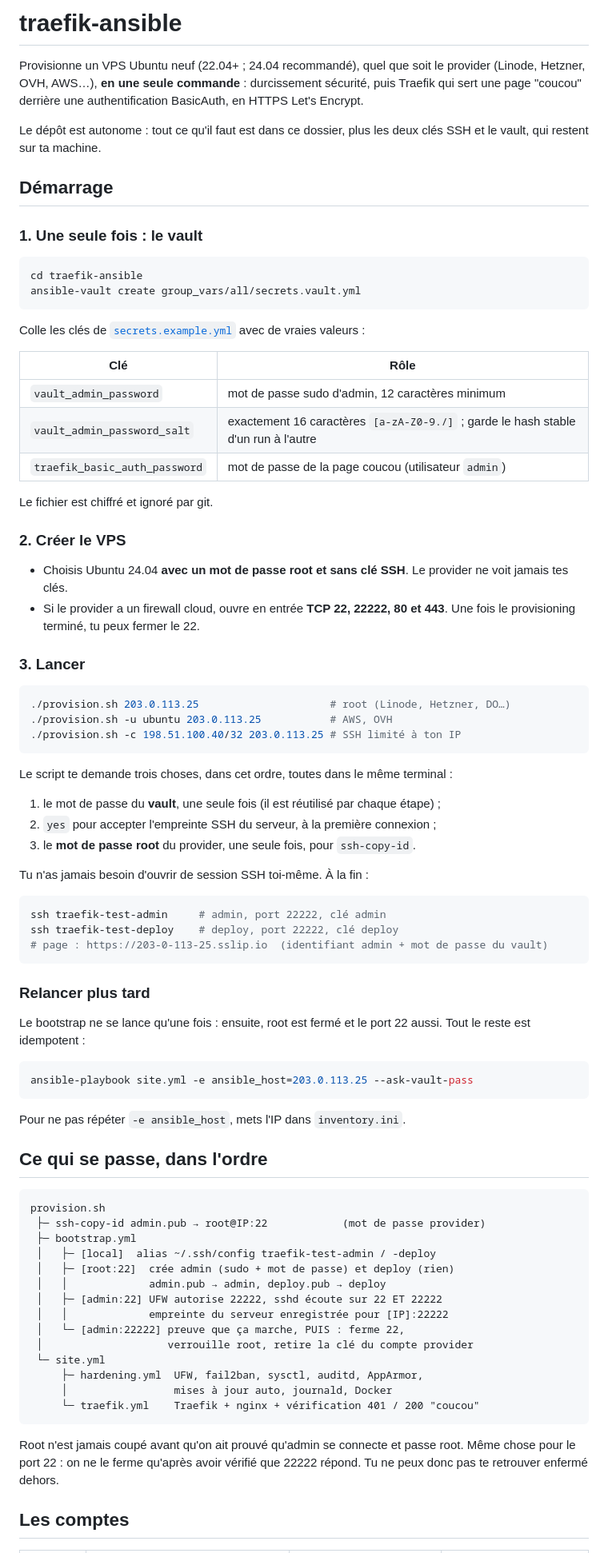
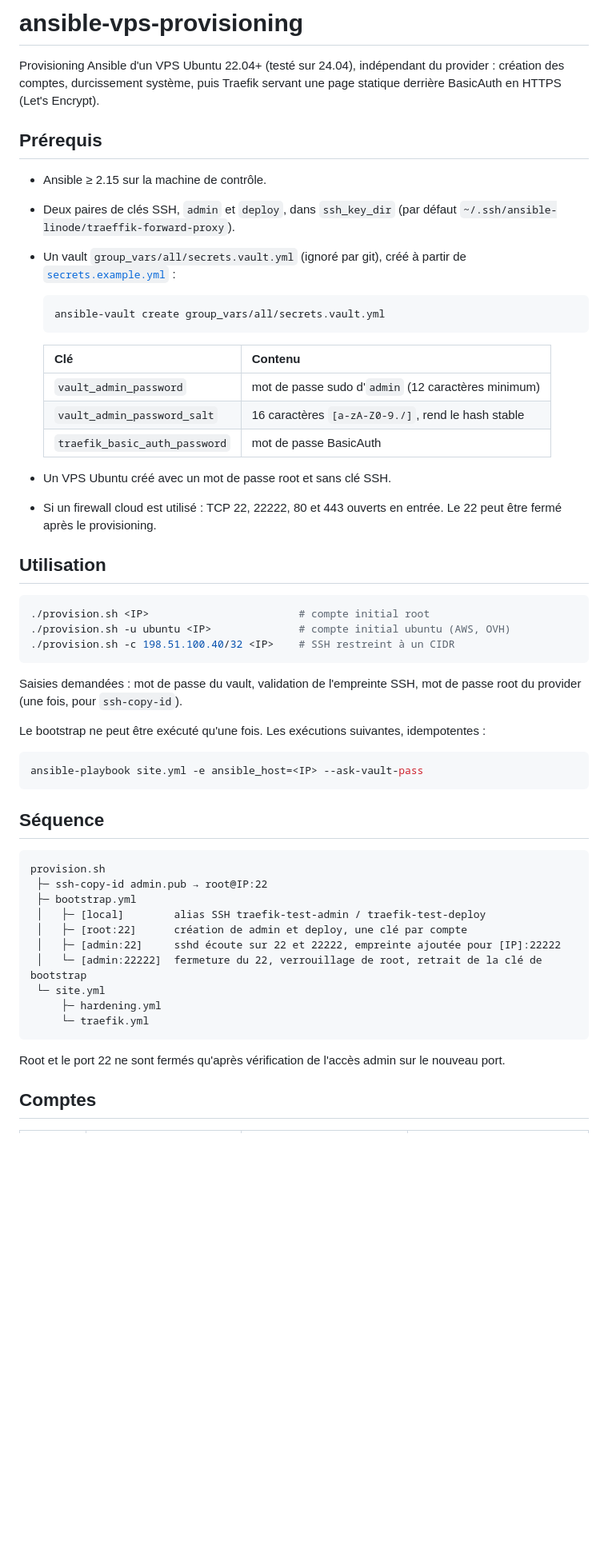
Before and after one commit to 09-C-UO/ansible-vps-provisioning, a Markdown page: README.md, the part around one of its changes. Shown at 80% size. GitHub-like rendering; blank space fills up the shorter version.

Commit message:
fix: rewrite README in an impersonal, concise style

````diff
--- a/README.md
+++ b/README.md
@@ -1,86 +1,58 @@
-# traefik-ansible
+# ansible-vps-provisioning
 
-Provisionne un VPS Ubuntu neuf (22.04+ ; 24.04 recommandé), quel que soit le provider (Linode, Hetzner, OVH, AWS…), **en une seule commande** :
-durcissement sécurité, puis Traefik qui sert une page "coucou" derrière une authentification BasicAuth, en HTTPS Let's Encrypt.
+Provisioning Ansible d'un VPS Ubuntu 22.04+ (testé sur 24.04), indépendant du provider : création des comptes, durcissement système, puis Traefik servant une page statique derrière BasicAuth en HTTPS (Let's Encrypt).
 
-Le dépôt est autonome : tout ce qu'il faut est dans ce dossier, plus les deux clés SSH et le vault, qui restent sur ta machine.
+## Prérequis
 
-## Démarrage
+- Ansible ≥ 2.15 sur la machine de contrôle.
+- Deux paires de clés SSH, `admin` et `deploy`, dans `ssh_key_dir` (par défaut `~/.ssh/ansible-linode/traeffik-forward-proxy`).
+- Un vault `group_vars/all/secrets.vault.yml` (ignoré par git), créé à partir de [`secrets.example.yml`](secrets.example.yml) :
 
-### 1. Une seule fois : le vault
+  ```bash
+  ansible-vault create group_vars/all/secrets.vault.yml
+  ```
+
+  | Clé | Contenu |
+  |---|---|
+  | `vault_admin_password` | mot de passe sudo d'`admin` (12 caractères minimum) |
+  | `vault_admin_password_salt` | 16 caractères `[a-zA-Z0-9./]`, rend le hash stable |
+  | `traefik_basic_auth_password` | mot de passe BasicAuth |
+
+- Un VPS Ubuntu créé avec un mot de passe root et sans clé SSH.
+- Si un firewall cloud est utilisé : TCP 22, 22222, 80 et 443 ouverts en entrée. Le 22 peut être fermé après le provisioning.
+
+## Utilisation
 
 ```bash
-cd traefik-ansible
-ansible-vault create group_vars/all/secrets.vault.yml
+./provision.sh <IP>                        # compte initial root
+./provision.sh -u ubuntu <IP>              # compte initial ubuntu (AWS, OVH)
+./provision.sh -c 198.51.100.40/32 <IP>    # SSH restreint à un CIDR
 ```
 
-Colle les clés de [`secrets.example.yml`](secrets.example.yml) avec de vraies valeurs :
+Saisies demandées : mot de passe du vault, validation de l'empreinte SSH, mot de passe root du provider (une fois, pour `ssh-copy-id`).
 
-| Clé | Rôle |
-|---|---|
-| `vault_admin_password` | mot de passe sudo d'admin, 12 caractères minimum |
-| `vault_admin_password_salt` | exactement 16 caractères `[a-zA-Z0-9./]` ; garde le hash stable d'un run à l'autre |
-| `traefik_basic_auth_password` | mot de passe de la page coucou (utilisateur `admin`) |
-
-Le fichier est chiffré et ignoré par git.
-
-### 2. Créer le VPS
-
-- Choisis Ubuntu 24.04 **avec un mot de passe root et sans clé SSH**. Le provider ne voit jamais tes clés.
-- Si le provider a un firewall cloud, ouvre en entrée **TCP 22, 22222, 80 et 443**. Une fois le provisioning terminé, tu peux fermer le 22.
-
-### 3. Lancer
+Le bootstrap ne peut être exécuté qu'une fois. Les exécutions suivantes, idempotentes :
 
 ```bash
-./provision.sh 203.0.113.25                     # root (Linode, Hetzner, DO…)
-./provision.sh -u ubuntu 203.0.113.25           # AWS, OVH
-./provision.sh -c 198.51.100.40/32 203.0.113.25 # SSH limité à ton IP
+ansible-playbook site.yml -e ansible_host=<IP> --ask-vault-pass
 ```
 
-Le script te demande trois choses, dans cet ordre, toutes dans le même terminal :
-
-1. le mot de passe du **vault**, une seule fois (il est réutilisé par chaque étape) ;
-2. `yes` pour accepter l'empreinte SSH du serveur, à la première connexion ;
-3. le **mot de passe root** du provider, une seule fois, pour `ssh-copy-id`.
-
-Tu n'as jamais besoin d'ouvrir de session SSH toi-même. À la fin :
-
-```bash
-ssh traefik-test-admin     # admin, port 22222, clé admin
-ssh traefik-test-deploy    # deploy, port 22222, clé deploy
-# page : https://203-0-113-25.sslip.io  (identifiant admin + mot de passe du vault)
-```
-
-### Relancer plus tard
-
-Le bootstrap ne se lance qu'une fois : ensuite, root est fermé et le port 22 aussi. Tout le reste est idempotent :
-
-```bash
-ansible-playbook site.yml -e ansible_host=203.0.113.25 --ask-vault-pass
-```
-
-Pour ne pas répéter `-e ansible_host`, mets l'IP dans `inventory.ini`.
-
-## Ce qui se passe, dans l'ordre
+## Séquence
 
 ```
 provision.sh
- ├─ ssh-copy-id admin.pub → root@IP:22            (mot de passe provider)
+ ├─ ssh-copy-id admin.pub → root@IP:22
  ├─ bootstrap.yml
- │   ├─ [local]  alias ~/.ssh/config traefik-test-admin / -deploy
- │   ├─ [root:22]  crée admin (sudo + mot de passe) et deploy (rien)
- │   │             admin.pub → admin, deploy.pub → deploy
- │   ├─ [admin:22] UFW autorise 22222, sshd écoute sur 22 ET 22222
- │   │             empreinte du serveur enregistrée pour [IP]:22222
- │   └─ [admin:22222] preuve que ça marche, PUIS : ferme 22,
- │                    verrouille root, retire la clé du compte provider
+ │   ├─ [local]        alias SSH traefik-test-admin / traefik-test-deploy
+ │   ├─ [root:22]      création de admin et deploy, une clé par compte
+ │   ├─ [admin:22]     sshd écoute sur 22 et 22222, empreinte ajoutée pour [IP]:22222
+ │   └─ [admin:22222]  fermeture du 22, verrouillage de root, retrait de la clé de bootstrap
  └─ site.yml
-     ├─ hardening.yml  UFW, fail2ban, sysctl, auditd, AppArmor,
-     │                 mises à jour auto, journald, Docker
-     └─ traefik.yml    Traefik + nginx + vérification 401 / 200 "coucou"
+     ├─ hardening.yml
+     └─ traefik.yml
 ```
 
-Root n'est jamais coupé avant qu'on ait prouvé qu'admin se connecte et passe root. Même chose pour le port 22 : on ne le ferme qu'après avoir vérifié que 22222 répond. Tu ne peux donc pas te retrouver enfermé dehors.
+Root et le port 22 ne sont fermés qu'après vérification de l'accès admin sur le nouveau port.
 
-## Les comptes
+## Comptes
 
````
Also changed, not shown: other parts of README.md (+39 -81 lines).
